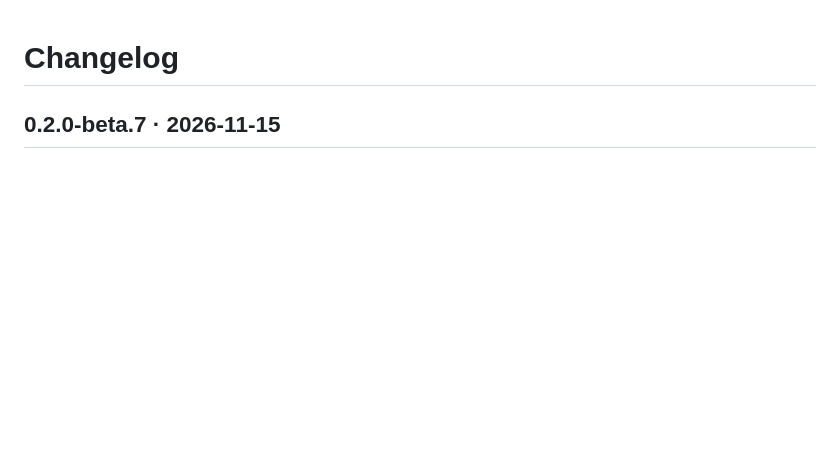
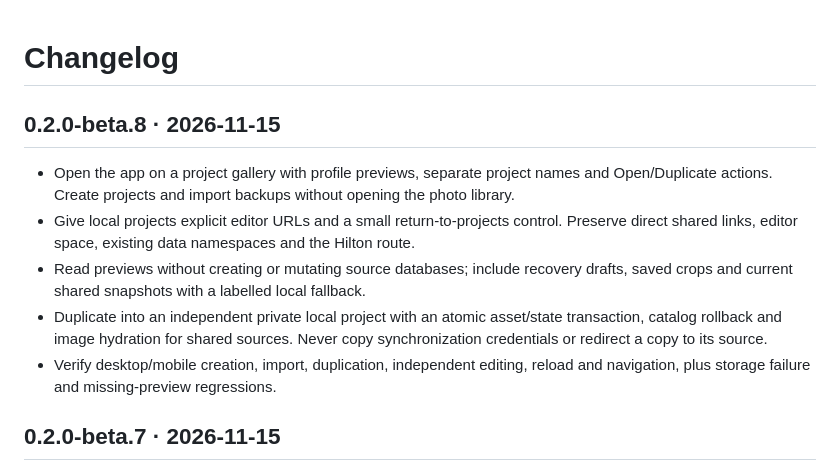
Before and after one commit to peressa/instagram360, a Markdown page: CHANGELOG.md, the part around the change. Rendered like a GitHub page; blank space fills up the shorter version.

```diff
--- a/CHANGELOG.md
+++ b/CHANGELOG.md
@@ -1,4 +1,12 @@
 # Changelog
+
+## 0.2.0-beta.8 · 2026-11-15
+
+- Open the app on a project gallery with profile previews, separate project names and Open/Duplicate actions. Create projects and import backups without opening the photo library.
+- Give local projects explicit editor URLs and a small return-to-projects control. Preserve direct shared links, editor space, existing data namespaces and the Hilton route.
+- Read previews without creating or mutating source databases; include recovery drafts, saved crops and current shared snapshots with a labelled local fallback.
+- Duplicate into an independent private local project with an atomic asset/state transaction, catalog rollback and image hydration for shared sources. Never copy synchronization credentials or redirect a copy to its source.
+- Verify desktop/mobile creation, import, duplication, independent editing, reload and navigation, plus storage failure and missing-preview regressions.
 
 ## 0.2.0-beta.7 · 2026-11-15
 
```
Also changed, not shown: README.md (+4 -3 lines), docs/USAGE.md (+6 -2 lines), docs/screenshots/projects-desktop.jpg (added), 12 other files.
